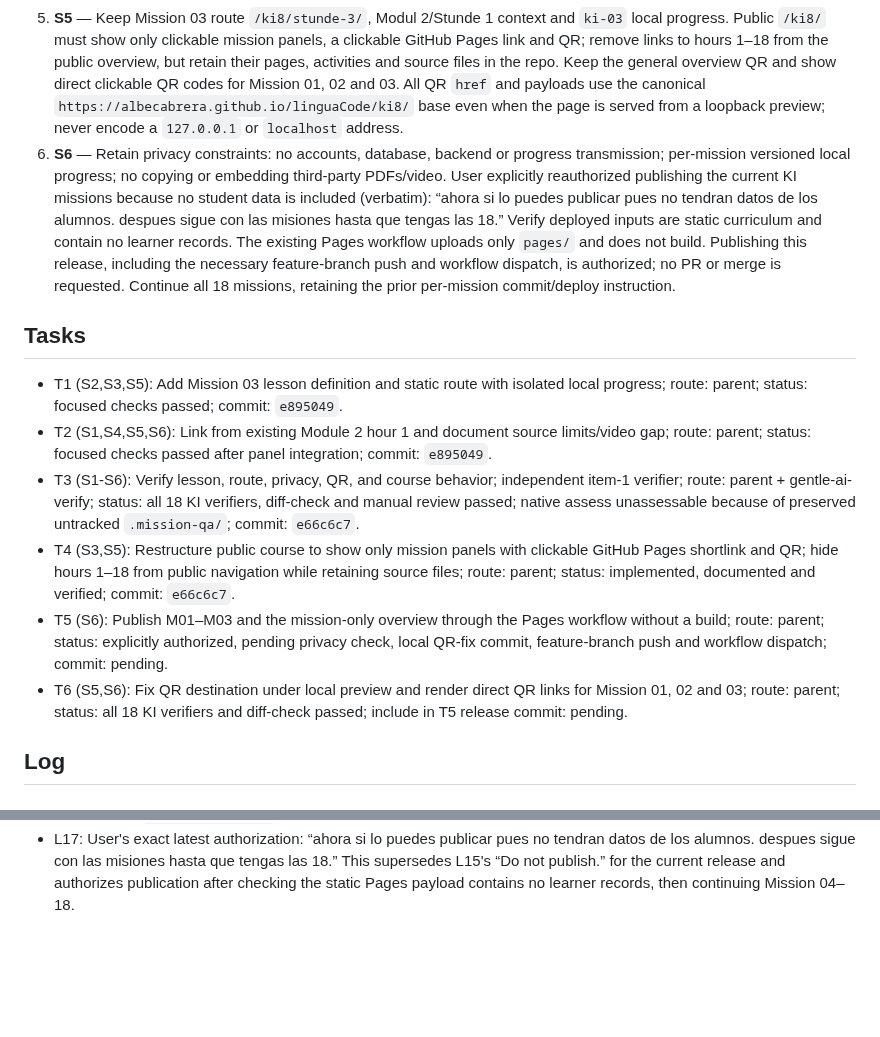
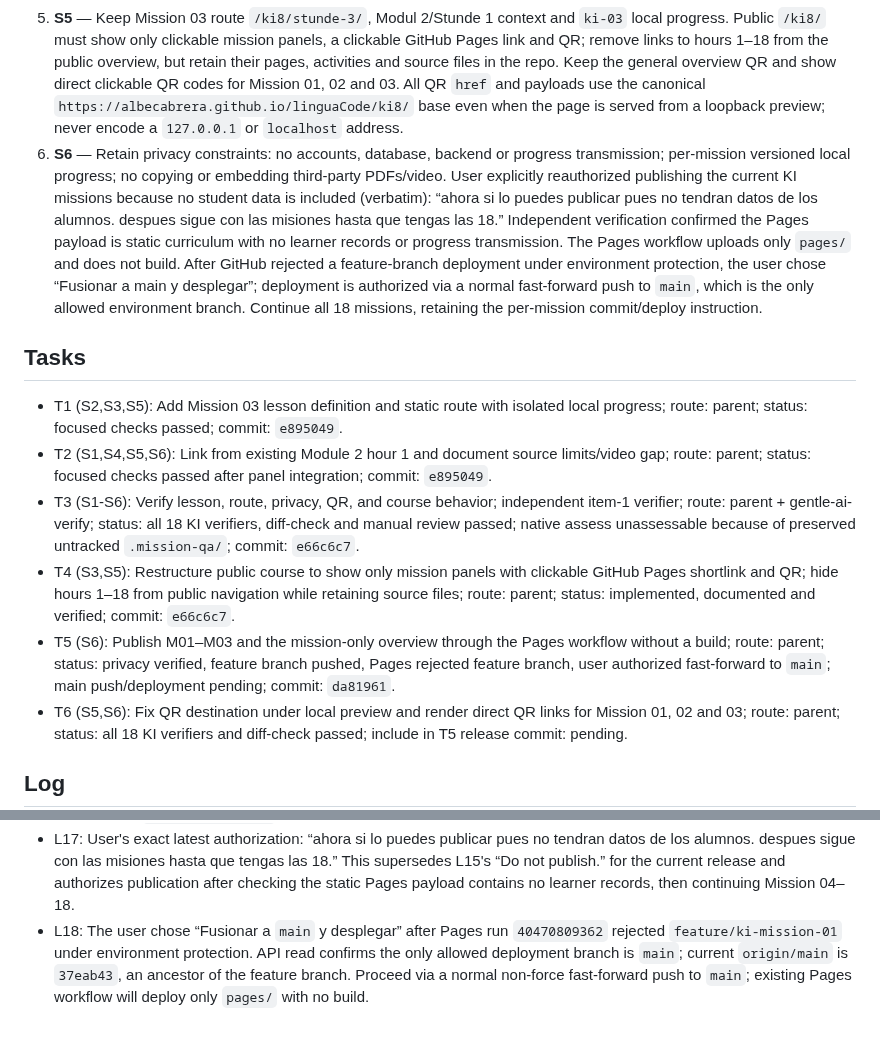
Before and after one commit to albecabrera/linguaCode, a Markdown page: odd/tasks/ki-mission-03.md, 2 parts joined by grey strips. GitHub-like rendering; blank space fills up the shorter version.

Commit message:
docs(ki): record authorized main deployment

```diff
--- a/odd/tasks/ki-mission-03.md
+++ b/odd/tasks/ki-mission-03.md
@@ -8,14 +8,14 @@ Scope: Mission 03 plus the mission-only public course panel; hours 1–18 are hi
 3. **S3** — Mission 03 keeps the original exact threshold semantics: loudness as feature, “leise” for values `<= 6`, “laut” for `> 6`, and value `7` maps to “laut”. New public-course requirement verbatim: “Eliminiere dann die Stunden 1-18 und lasse nur die Missionen gut struktiert, am besten in einem anklickbares Panel mit Kurzlink meiner GitHub-Pages und den QR-Code”. User clarified “Nur öffentlich ausblenden”: remove the hour links from the public UI/navigation while retaining module pages, activities and source files in the repository.
 4. **S4** — Verified source candidate: inf-schule, “Entscheide wie eine KI” (`https://inf-schule.de/kids/computerinalltag/entscheide-wie-eine-KI`). The page describes supervised learning with food examples and explicitly lists the threshold and decision-tree concepts. It recommends learners first complete its “Lernende Systeme” sequence; Mission 01 and 02 cover supervised learning foundations. Its target grade and license are not stated on the fetched page, so link only as optional supplementary material and do not claim grade-specific endorsement or copy/host material. No specific video for this hour was verified; report that explicitly rather than assigning an unrelated video.
 5. **S5** — Keep Mission 03 route `/ki8/stunde-3/`, Modul 2/Stunde 1 context and `ki-03` local progress. Public `/ki8/` must show only clickable mission panels, a clickable GitHub Pages link and QR; remove links to hours 1–18 from the public overview, but retain their pages, activities and source files in the repo. Keep the general overview QR and show direct clickable QR codes for Mission 01, 02 and 03. All QR `href` and payloads use the canonical `https://albecabrera.github.io/linguaCode/ki8/` base even when the page is served from a loopback preview; never encode a `127.0.0.1` or `localhost` address.
-6. **S6** — Retain privacy constraints: no accounts, database, backend or progress transmission; per-mission versioned local progress; no copying or embedding third-party PDFs/video. User explicitly reauthorized publishing the current KI missions because no student data is included (verbatim): “ahora si lo puedes publicar pues no tendran datos de los alumnos. despues sigue con las misiones hasta que tengas las 18.” Verify deployed inputs are static curriculum and contain no learner records. The existing Pages workflow uploads only `pages/` and does not build. Publishing this release, including the necessary feature-branch push and workflow dispatch, is authorized; no PR or merge is requested. Continue all 18 missions, retaining the prior per-mission commit/deploy instruction.
+6. **S6** — Retain privacy constraints: no accounts, database, backend or progress transmission; per-mission versioned local progress; no copying or embedding third-party PDFs/video. User explicitly reauthorized publishing the current KI missions because no student data is included (verbatim): “ahora si lo puedes publicar pues no tendran datos de los alumnos. despues sigue con las misiones hasta que tengas las 18.” Independent verification confirmed the Pages payload is static curriculum with no learner records or progress transmission. The Pages workflow uploads only `pages/` and does not build. After GitHub rejected a feature-branch deployment under environment protection, the user chose “Fusionar a main y desplegar”; deployment is authorized via a normal fast-forward push to `main`, which is the only allowed environment branch. Continue all 18 missions, retaining the per-mission commit/deploy instruction.
 
 ## Tasks
 - T1 (S2,S3,S5): Add Mission 03 lesson definition and static route with isolated local progress; route: parent; status: focused checks passed; commit: `e895049`.
 - T2 (S1,S4,S5,S6): Link from existing Module 2 hour 1 and document source limits/video gap; route: parent; status: focused checks passed after panel integration; commit: `e895049`.
 - T3 (S1-S6): Verify lesson, route, privacy, QR, and course behavior; independent item-1 verifier; route: parent + gentle-ai-verify; status: all 18 KI verifiers, diff-check and manual review passed; native assess unassessable because of preserved untracked `.mission-qa/`; commit: `e66c6c7`.
 - T4 (S3,S5): Restructure public course to show only mission panels with clickable GitHub Pages shortlink and QR; hide hours 1–18 from public navigation while retaining source files; route: parent; status: implemented, documented and verified; commit: `e66c6c7`.
-- T5 (S6): Publish M01–M03 and the mission-only overview through the Pages workflow without a build; route: parent; status: explicitly authorized, pending privacy check, local QR-fix commit, feature-branch push and workflow dispatch; commit: pending.
+- T5 (S6): Publish M01–M03 and the mission-only overview through the Pages workflow without a build; route: parent; status: privacy verified, feature branch pushed, Pages rejected feature branch, user authorized fast-forward to `main`; main push/deployment pending; commit: `da81961`.
 - T6 (S5,S6): Fix QR destination under local preview and render direct QR links for Mission 01, 02 and 03; route: parent; status: all 18 KI verifiers and diff-check passed; include in T5 release commit: pending.
 
 ## Log
@@ -36,3 +36,4 @@ Scope: Mission 03 plus the mission-only public course panel; hours 1–18 are hi
 - L15: User's exact latest instruction: “Do not publish.” Deployment, push, PR, and merge are explicitly out of scope; retain the local commits only.
 - L16: User's exact QR report and request: “Ahora mismo intente abrir el QR-Code de la mision 03 con mi movil y no se abrio. Ademas marco el QR-code de UV Künstliche Intelligenz se muestra solo este puerto: http://127.0.0.1:8108/ki8/ pero no se abre. El QR-Code de la mision 01 y 02 tampoco se muestran. Implementa esto”. Reproduced `derivePublicCourseUrl` encoding the loopback preview; README confirms the public base is `https://albecabrera.github.io/linguaCode/ki8/`. The overview previously had no M01/M02 direct QR. Changed integration to use the canonical base and render clickable QR anchors for all three missions; focused and all 18 KI verifiers plus `git diff --check` pass. No physical-camera test.
 - L17: User's exact latest authorization: “ahora si lo puedes publicar pues no tendran datos de los alumnos. despues sigue con las misiones hasta que tengas las 18.” This supersedes L15's “Do not publish.” for the current release and authorizes publication after checking the static Pages payload contains no learner records, then continuing Mission 04–18.
+- L18: The user chose “Fusionar a `main` y desplegar” after Pages run `40470809362` rejected `feature/ki-mission-01` under environment protection. API read confirms the only allowed deployment branch is `main`; current `origin/main` is `37eab43`, an ancestor of the feature branch. Proceed via a normal non-force fast-forward push to `main`; existing Pages workflow will deploy only `pages/` with no build.
```
